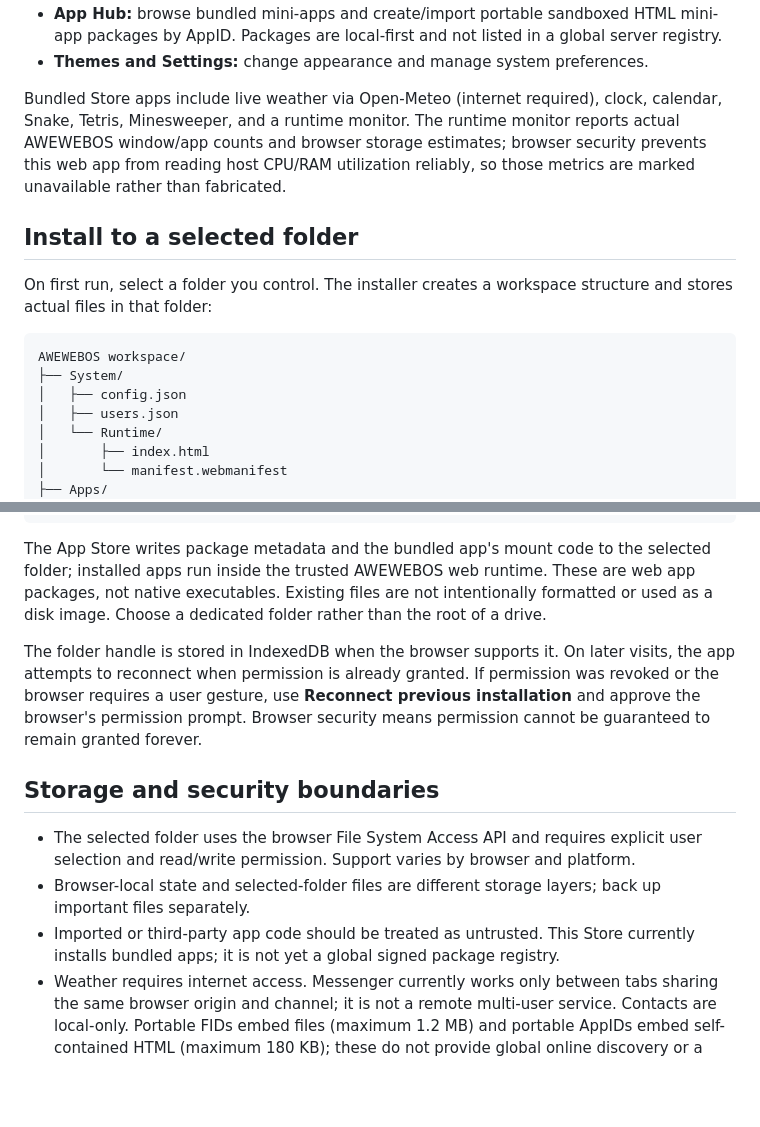
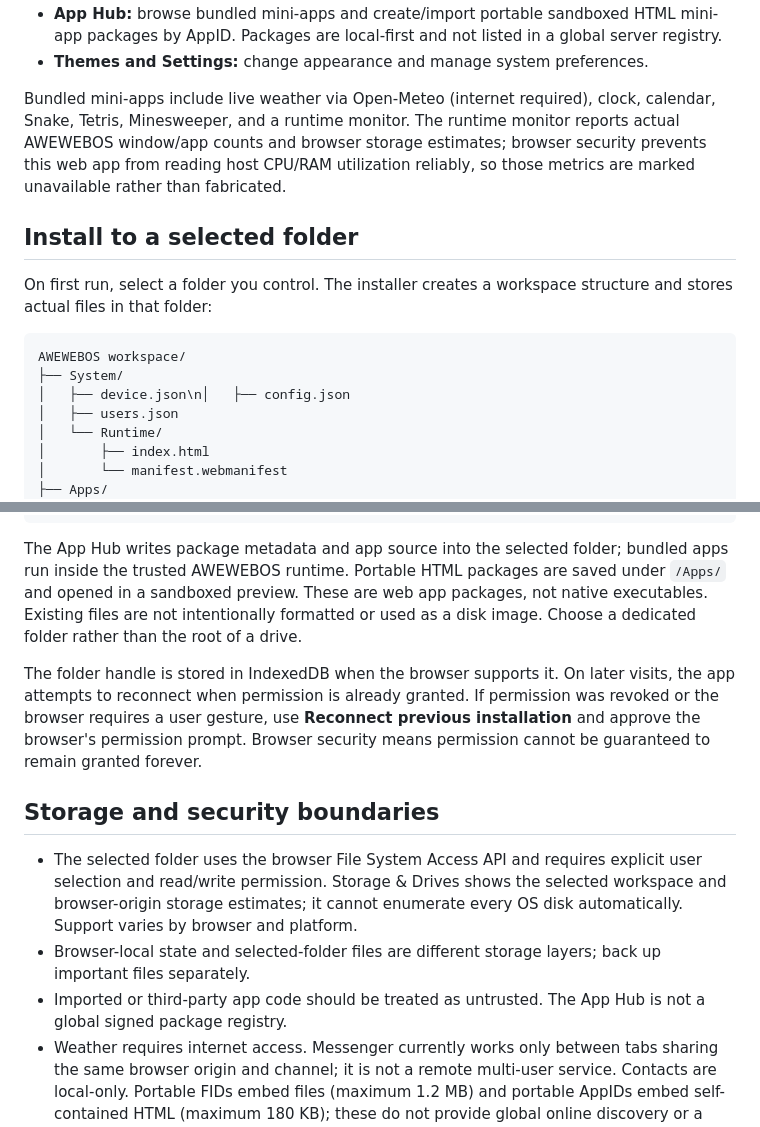
Before and after one commit to ARARAT33/AWEWEBOS, a Markdown page: README.md, 2 parts joined by grey strips. GitHub-like rendering; blank space fills up the shorter version.

Commit message:
Update documentation for App Hub, device UID and storage manager

````diff
--- a/README.md
+++ b/README.md
@@ -27,7 +27,7 @@ Built-in applications:
 - **App Hub:** browse bundled mini-apps and create/import portable sandboxed HTML mini-app packages by AppID. Packages are local-first and not listed in a global server registry.
 - **Themes and Settings:** change appearance and manage system preferences.
 
-Bundled Store apps include live weather via Open-Meteo (internet required), clock, calendar, Snake, Tetris, Minesweeper, and a runtime monitor. The runtime monitor reports actual AWEWEBOS window/app counts and browser storage estimates; browser security prevents this web app from reading host CPU/RAM utilization reliably, so those metrics are marked unavailable rather than fabricated.
+Bundled mini-apps include live weather via Open-Meteo (internet required), clock, calendar, Snake, Tetris, Minesweeper, and a runtime monitor. The runtime monitor reports actual AWEWEBOS window/app counts and browser storage estimates; browser security prevents this web app from reading host CPU/RAM utilization reliably, so those metrics are marked unavailable rather than fabricated.
 
 ## Install to a selected folder
 
@@ -36,7 +36,7 @@ On first run, select a folder you control. The installer creates a workspace str
 ```text
 AWEWEBOS workspace/
 ├── System/
-│   ├── config.json
+│   ├── device.json\n│   ├── config.json
 │   ├── users.json
 │   └── Runtime/
 │       ├── index.html
@@ -58,15 +58,15 @@ AWEWEBOS workspace/
 └── Settings/preferences.json
 ```
 
-The App Store writes package metadata and the bundled app's mount code to the selected folder; installed apps run inside the trusted AWEWEBOS web runtime. These are web app packages, not native executables. Existing files are not intentionally formatted or used as a disk image. Choose a dedicated folder rather than the root of a drive.
+The App Hub writes package metadata and app source into the selected folder; bundled apps run inside the trusted AWEWEBOS runtime. Portable HTML packages are saved under `/Apps/` and opened in a sandboxed preview. These are web app packages, not native executables. Existing files are not intentionally formatted or used as a disk image. Choose a dedicated folder rather than the root of a drive.
 
 The folder handle is stored in IndexedDB when the browser supports it. On later visits, the app attempts to reconnect when permission is already granted. If permission was revoked or the browser requires a user gesture, use **Reconnect previous installation** and approve the browser's permission prompt. Browser security means permission cannot be guaranteed to remain granted forever.
 
 ## Storage and security boundaries
 
-- The selected folder uses the browser File System Access API and requires explicit user selection and read/write permission. Support varies by browser and platform.
+- The selected folder uses the browser File System Access API and requires explicit user selection and read/write permission. Storage & Drives shows the selected workspace and browser-origin storage estimates; it cannot enumerate every OS disk automatically. Support varies by browser and platform.
 - Browser-local state and selected-folder files are different storage layers; back up important files separately.
-- Imported or third-party app code should be treated as untrusted. This Store currently installs bundled apps; it is not yet a global signed package registry.
+- Imported or third-party app code should be treated as untrusted. The App Hub is not a global signed package registry.
 - Weather requires internet access. Messenger currently works only between tabs sharing the same browser origin and channel; it is not a remote multi-user service. Contacts are local-only. Portable FIDs embed files (maximum 1.2 MB) and portable AppIDs embed self-contained HTML (maximum 180 KB); these do not provide global online discovery or a live-host peer transfer.
 - A browser app cannot boot a computer, format a disk, control unrestricted hardware, run native background services, or guarantee access after permissions are revoked.
 - AWENET transport, production AWEID resolution, a real ONECOIN ledger, global store payments, and production voice/video messaging are not implemented by this Web OS shell.
````
